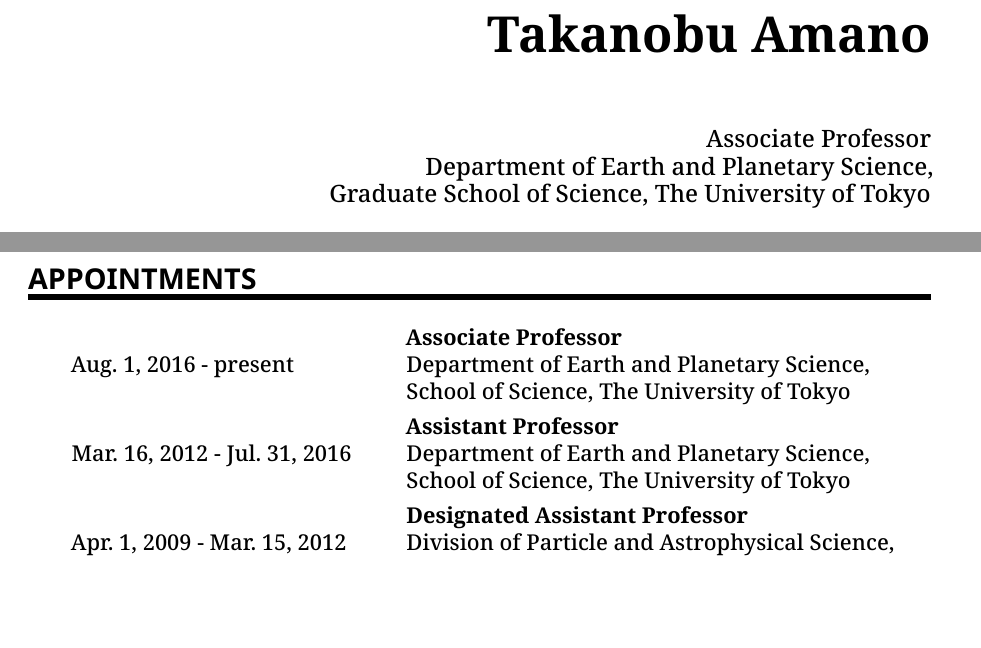
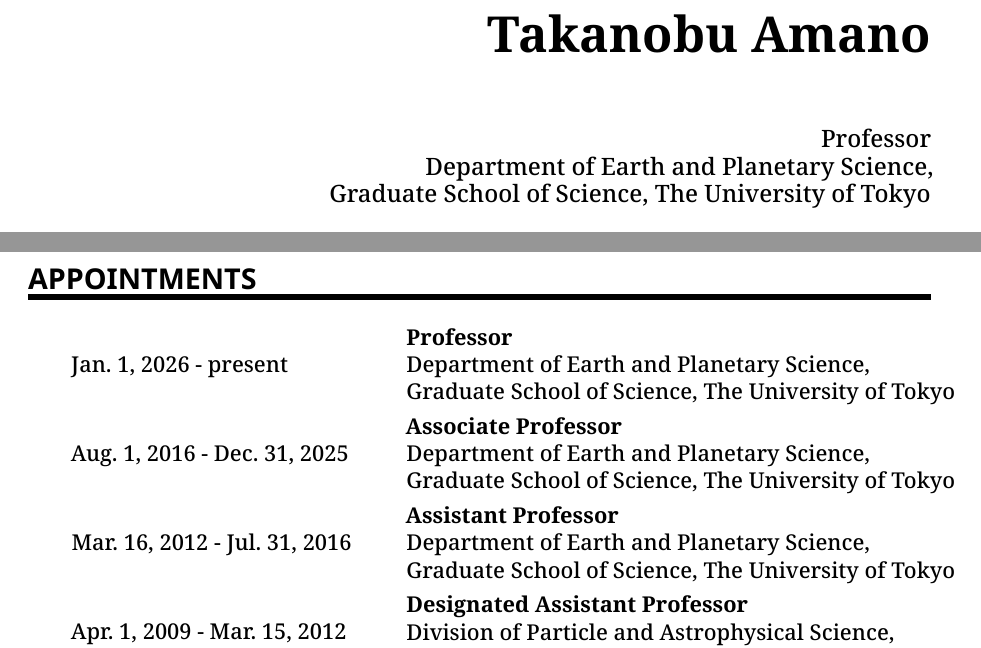
Before and after one commit to amanotk/amanotk.github.io, a LaTeX CV (CV/CV-Amano.tex): two parts of pages 1 and 2 of 12, joined at a grey line, cut so that both start at the same text, the shorter picture padded with empty space. The pictures show the PDF file CV/CV-Amano.pdf that the author committed with the source.

Commit message:
Update CV appointments
Align the CV title and appointment history with the website by adding the professorship entry and ending the associate professorship in 2025.

```diff
--- a/CV/CV-Amano.tex
+++ b/CV/CV-Amano.tex
@@ -144,7 +144,7 @@
 	\end{flushright}}
 \MySlogan{
 	\begin{flushright}
-Associate Professor\\
+		Professor\\
 		Department of Earth and Planetary Science,\\
 		Graduate School of Science, The University of Tokyo\\
 	\end{flushright}
@@ -184,15 +184,20 @@
 %%% Appointments
 \NewPart{Appointments}{}
 
-\GeneralEntry{14em}{28em}{Aug. 1, 2016 - present}
+\GeneralEntry{14em}{28em}{Jan. 1, 2026 - present}
+{\textbf{Professor}\\
+	Department of Earth and Planetary Science,\\
+	Graduate School of Science, The University of Tokyo}
+
+\GeneralEntry{14em}{28em}{Aug. 1, 2016 - Dec. 31, 2025}
 {\textbf{Associate Professor}\\
 	Department of Earth and Planetary Science,\\
-School of Science, The University of Tokyo}
+	Graduate School of Science, The University of Tokyo}
 
 \GeneralEntry{14em}{28em}{Mar. 16, 2012 - Jul. 31, 2016}
 {\textbf{Assistant Professor}\\
 	Department of Earth and Planetary Science,\\
-School of Science, The University of Tokyo}
+	Graduate School of Science, The University of Tokyo}
 
 \GeneralEntry{14em}{28em}{Apr. 1, 2009 - Mar. 15, 2012}
 {\textbf{Designated Assistant Professor}\\
```
Also changed, not shown: CV/CV-Amano.pdf. Lines whose indentation alone changed are shown as unchanged.
